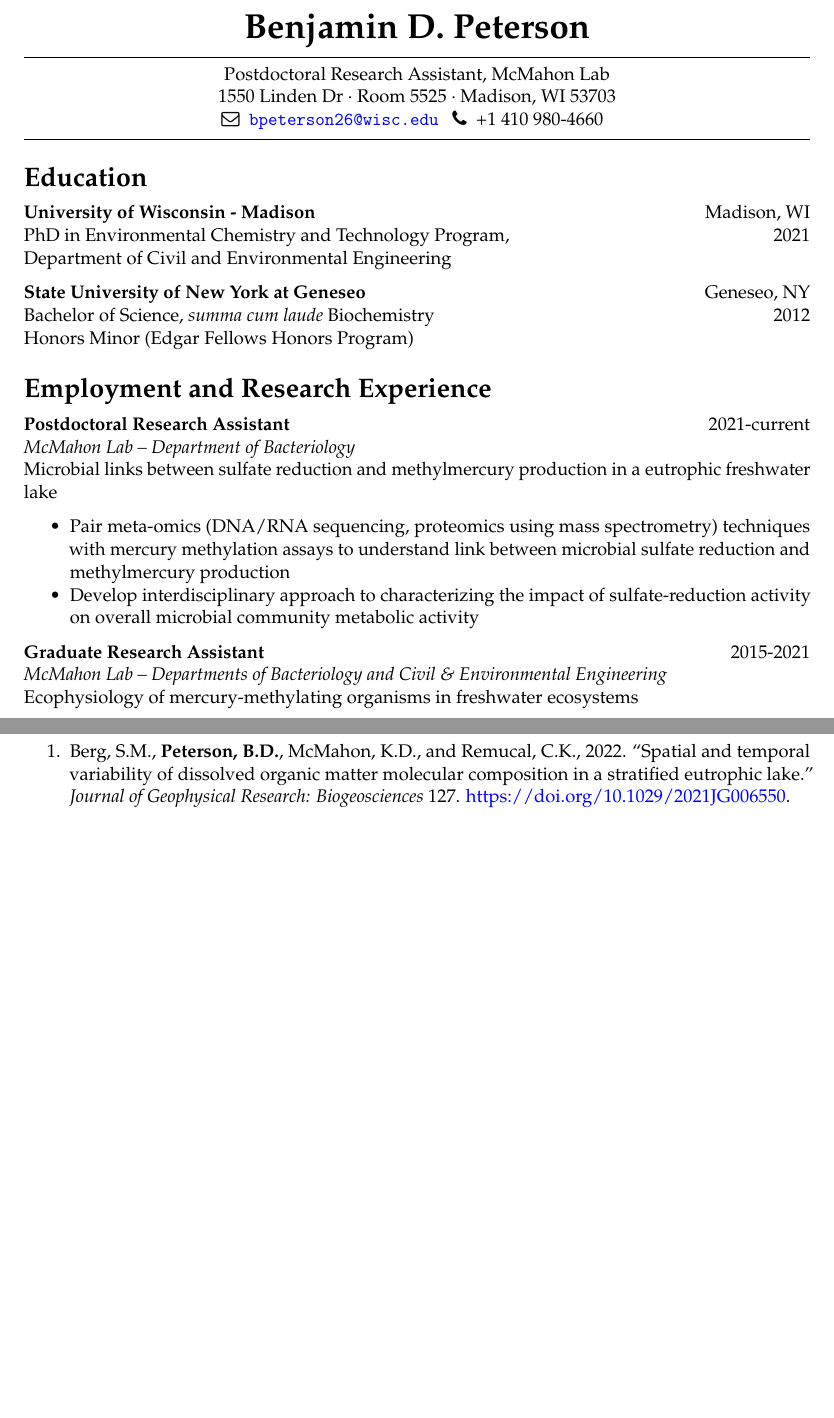
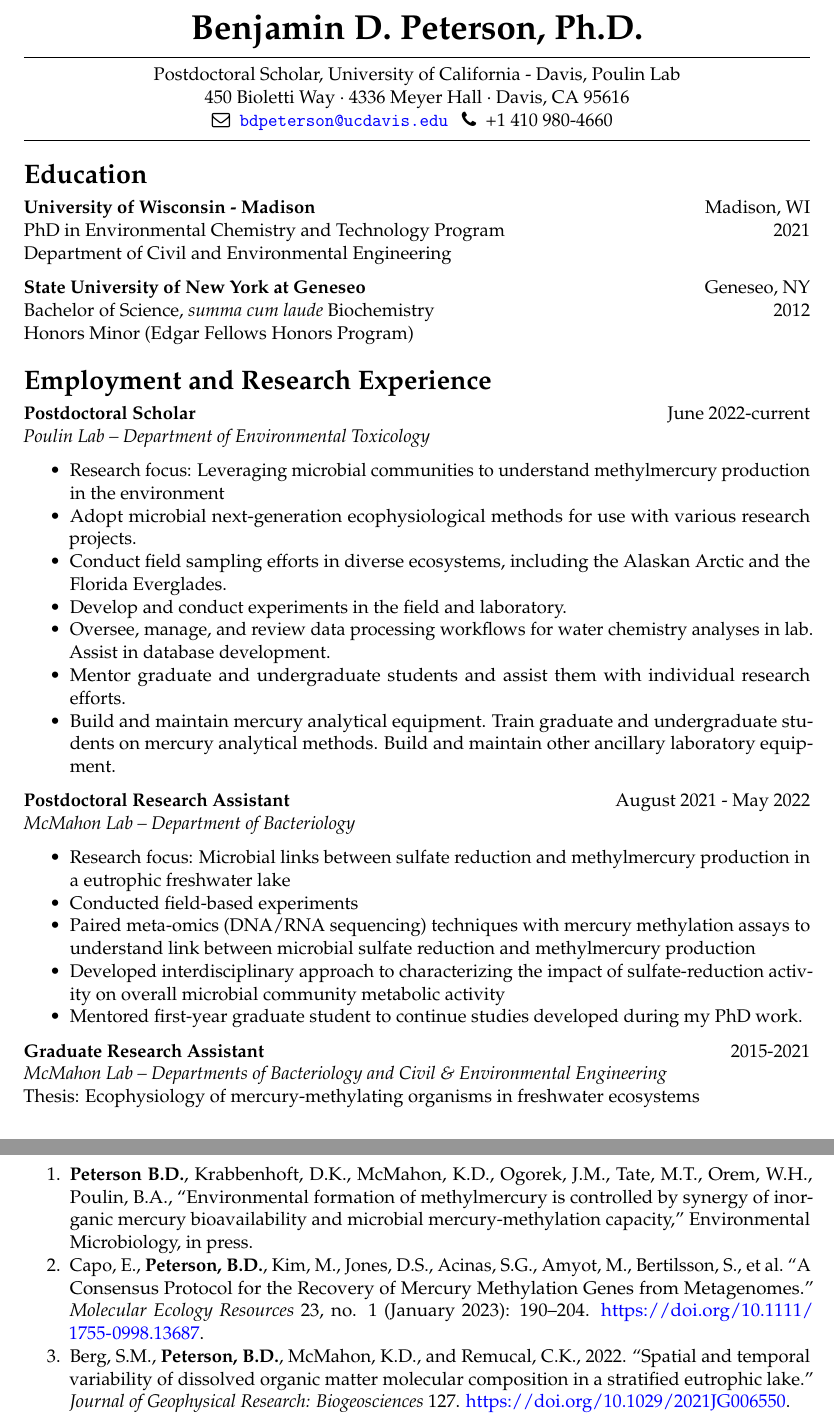
Before and after one commit to petersonben50/CV, an R Markdown document (Peterson_Benjamin_D_CV.Rmd): two parts of pages 1 and 2 of 5 before the commit and two parts of pages 1 and 3 of 6 after it, joined at a grey line, cut so that both start at the same text, the shorter picture padded with empty space. The pictures show the output file Peterson_Benjamin_D_CV.pdf that the author committed with the source.

Commit message:
CV update

```diff
--- a/Peterson_Benjamin_D_CV.Rmd
+++ b/Peterson_Benjamin_D_CV.Rmd
@@ -1,7 +1,7 @@
 ---
 title: "CV"
-author: "Benjamin D. Peterson"
-date: "April 20, 2020"
+author: "Benjamin D. Peterson, Ph.D."
+date: "March 3, 2023"
 output:
   pdf_document:
     latex_engine: pdflatex
@@ -11,11 +11,11 @@
 fontfamily: mathpazo
 fontsize: 11pt
 geometry: margin=1in
-jobtitle: Postdoctoral Research Assistant, McMahon Lab
+jobtitle: Postdoctoral Scholar, University of California - Davis, Poulin Lab
 linkcolor: blue
-email: bpeterson26@wisc.edu
+email: bdpeterson@ucdavis.edu
 phone: +1 410 980-4660
-address: 1550 Linden Dr · Room 5525 · Madison, WI 53703
+address: 450 Bioletti Way · 4336 Meyer Hall · Davis, CA 95616
 urlcolor: blue
 ---
 
@@ -26,7 +26,7 @@
 # Education
 
 **University of Wisconsin - Madison** \hfill Madison, WI
-PhD in Environmental Chemistry and Technology Program,  \hfill 2021
+PhD in Environmental Chemistry and Technology Program  \hfill 2021
 Department of Civil and Environmental Engineering
 
 
@@ -37,16 +37,30 @@
 
 # Employment and Research Experience
 
-**Postdoctoral Research Assistant** \hfill 2021-current
+**Postdoctoral Scholar** \hfill June 2022-current
+*Poulin Lab – Department of Environmental Toxicology*
+
+- Research focus: Leveraging microbial communities to understand methylmercury production in the environment
+- Adopt microbial next-generation ecophysiological methods for use with various research projects.
+- Conduct field sampling efforts in diverse ecosystems, including the Alaskan Arctic and the Florida Everglades.
+- Develop and conduct experiments in the field and laboratory.
+- Oversee, manage, and review data processing workflows for water chemistry analyses in lab. Assist in database development.
+- Mentor graduate and undergraduate students and assist them with individual research efforts.
+- Build and maintain mercury analytical equipment. Train graduate and undergraduate students on mercury analytical methods. Build and maintain other ancillary laboratory equipment.
+
+
+**Postdoctoral Research Assistant** \hfill August 2021 - May 2022
 *McMahon Lab – Department of Bacteriology*
-Microbial links between sulfate reduction and methylmercury production in a eutrophic freshwater lake
 
-- Pair meta-omics (DNA/RNA sequencing, proteomics using mass spectrometry) techniques with mercury methylation assays to understand link between microbial sulfate reduction and methylmercury production
-- Develop interdisciplinary approach to characterizing the impact of sulfate-reduction activity on overall microbial community metabolic activity
+- Research focus: Microbial links between sulfate reduction and methylmercury production in a eutrophic freshwater lake
+- Conducted field-based experiments
+- Paired meta-omics (DNA/RNA sequencing) techniques with mercury methylation assays to understand link between microbial sulfate reduction and methylmercury production
+- Developed interdisciplinary approach to characterizing the impact of sulfate-reduction activity on overall microbial community metabolic activity
+- Mentored first-year graduate student to continue studies developed during my PhD work.
 
 **Graduate Research Assistant** \hfill 2015-2021
 *McMahon Lab – Departments of Bacteriology and Civil & Environmental Engineering*
-Ecophysiology of mercury-methylating organisms in freshwater ecosystems
+Thesis: Ecophysiology of mercury-methylating organisms in freshwater ecosystems
 
 - Dissertation project combined meta-omics techniques with functional assays and biogeochemical measurements to understand how microbes link biogeochemical cycling to the production of toxic methylmercury in freshwater ecosystems
 - Served as microbial ecology specialist on two large-scale U.S. Geology Survey projects studying mercury cycling in impacted sites (Hells Canyon Reservoir in Idaho and the Florida Everglades)
@@ -91,6 +105,10 @@
 \* indicates co-first authorship
 \*\* indicates undergraduate student I mentored
 
+1. **Peterson B.D.**, Krabbenhoft, D.K., McMahon, K.D., Ogorek, J.M., Tate, M.T., Orem, W.H., Poulin, B.A., “Environmental formation of methylmercury is controlled by synergy of inorganic mercury bioavailability and microbial mercury-methylation capacity,” Environmental Microbiology, in press.
+
+1. Capo, E., **Peterson, B.D.**, Kim, M., Jones, D.S., Acinas, S.G., Amyot, M., Bertilsson, S., et al. “A Consensus Protocol for the Recovery of Mercury Methylation Genes from Metagenomes.” *Molecular Ecology Resources* 23, no. 1 (January 2023): 190–204. https://doi.org/10.1111/1755-0998.13687.
+
 1. Berg, S.M., **Peterson, B.D.**, McMahon, K.D., and Remucal, C.K., 2022. "Spatial and temporal variability of dissolved organic matter molecular composition in a stratified eutrophic lake." *Journal of Geophysical Research: Biogeosciences* 127. https://doi.org/10.1029/2021JG006550.
 
 1. Lepak, R.F., Tate, M.T., Ogorek, J.M., DeWild, J.F., **Peterson, B.D.**, Hurley, J.P., Krabbenhoft, D.P., 2020. "Aqueous elemental mercury production versus mercury inventories in the Lake Michigan airshed: Deciphering the spatial and diel controls of mercury gradients in air and water." *ACS ES&T Water* 1, 719-727. https://doi.org/10.1021/acsestwater.0c00187.
```
Also changed, not shown: Peterson_Benjamin_D_CV.pdf, Peterson_Benjamin_D_CV.Rmd (6 more changed lines).
